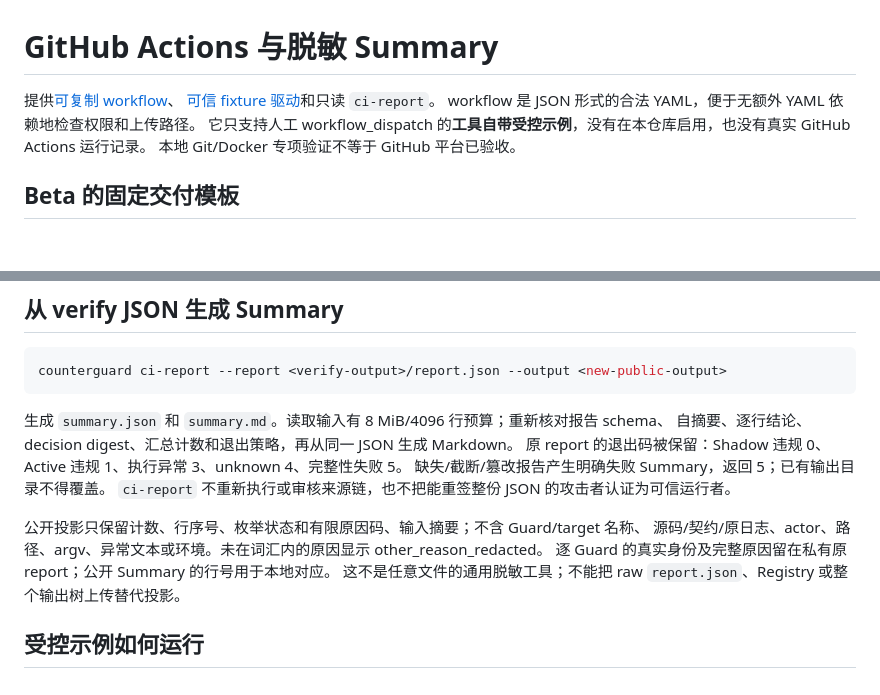
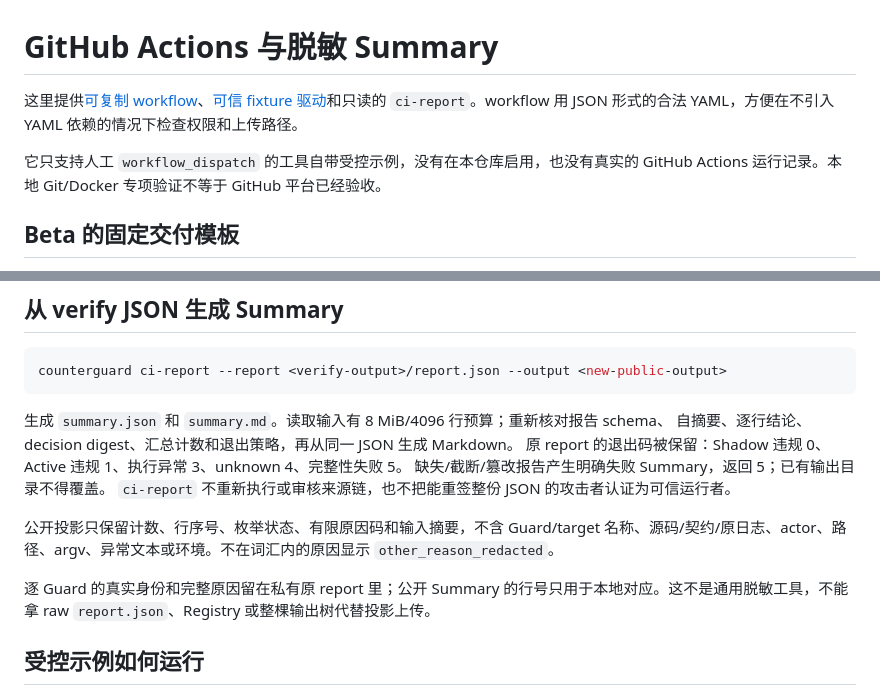
Before and after one commit to kokoJesee/CounterGuard, a Markdown page: docs/github-actions.md, 2 parts joined by grey strips. Rendered like a GitHub page; blank space fills up the shorter version.

Commit message:
docs: split the CI template and summary notes

```diff
--- a/docs/github-actions.md
+++ b/docs/github-actions.md
@@ -1,10 +1,8 @@
 # GitHub Actions 与脱敏 Summary
 
-提供[可复制 workflow](../examples/github-actions/counterguard.yml)、
-[可信 fixture 驱动](../scripts/run_ci_fixture.py)和只读 `ci-report`。
-workflow 是 JSON 形式的合法 YAML，便于无额外 YAML 依赖地检查权限和上传路径。
-它只支持人工 workflow_dispatch 的**工具自带受控示例**，没有在本仓库启用，也没有真实 GitHub Actions 运行记录。
-本地 Git/Docker 专项验证不等于 GitHub 平台已验收。
+这里提供[可复制 workflow](../examples/github-actions/counterguard.yml)、[可信 fixture 驱动](../scripts/run_ci_fixture.py)和只读的 `ci-report`。workflow 用 JSON 形式的合法 YAML，方便在不引入 YAML 依赖的情况下检查权限和上传路径。
+
+它只支持人工 `workflow_dispatch` 的工具自带受控示例，没有在本仓库启用，也没有真实的 GitHub Actions 运行记录。本地 Git/Docker 专项验证不等于 GitHub 平台已经验收。
 
 ## Beta 的固定交付模板
 
@@ -30,10 +28,9 @@ counterguard ci-report --report <verify-output>/report.json --output <new-public
 缺失/截断/篡改报告产生明确失败 Summary，返回 5；已有输出目录不得覆盖。
 `ci-report` 不重新执行或审核来源链，也不把能重签整份 JSON 的攻击者认证为可信运行者。
 
-公开投影只保留计数、行序号、枚举状态和有限原因码、输入摘要；不含 Guard/target 名称、
-源码/契约/原日志、actor、路径、argv、异常文本或环境。未在词汇内的原因显示 other_reason_redacted。
-逐 Guard 的真实身份及完整原因留在私有原 report；公开 Summary 的行号用于本地对应。
-这不是任意文件的通用脱敏工具；不能把 raw `report.json`、Registry 或整个输出树上传替代投影。
+公开投影只保留计数、行序号、枚举状态、有限原因码和输入摘要，不含 Guard/target 名称、源码/契约/原日志、actor、路径、argv、异常文本或环境。不在词汇内的原因显示 `other_reason_redacted`。
+
+逐 Guard 的真实身份和完整原因留在私有原 report 里；公开 Summary 的行号只用于本地对应。这不是通用脱敏工具，不能拿 raw `report.json`、Registry 或整棵输出树代替投影上传。
 
 ## 受控示例如何运行
 
```
